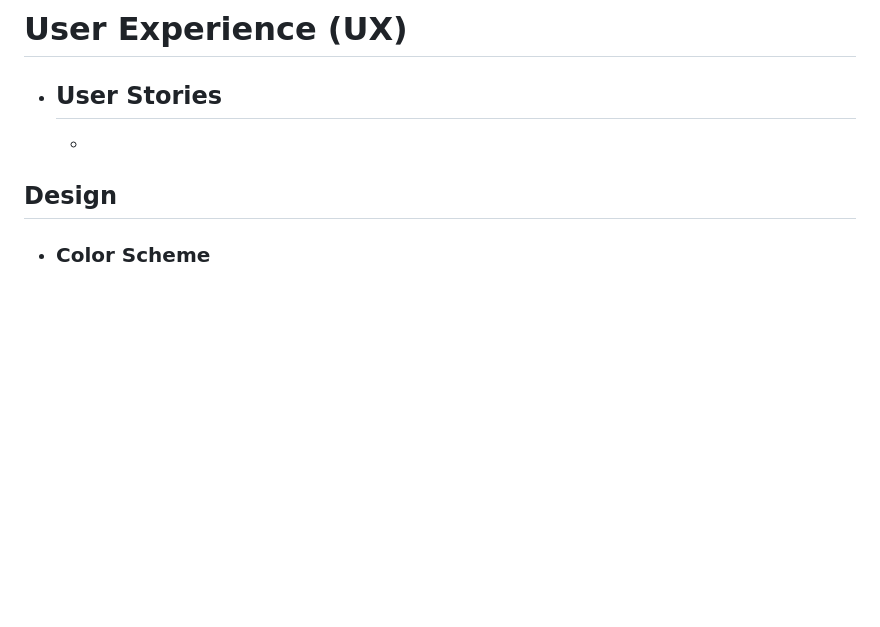
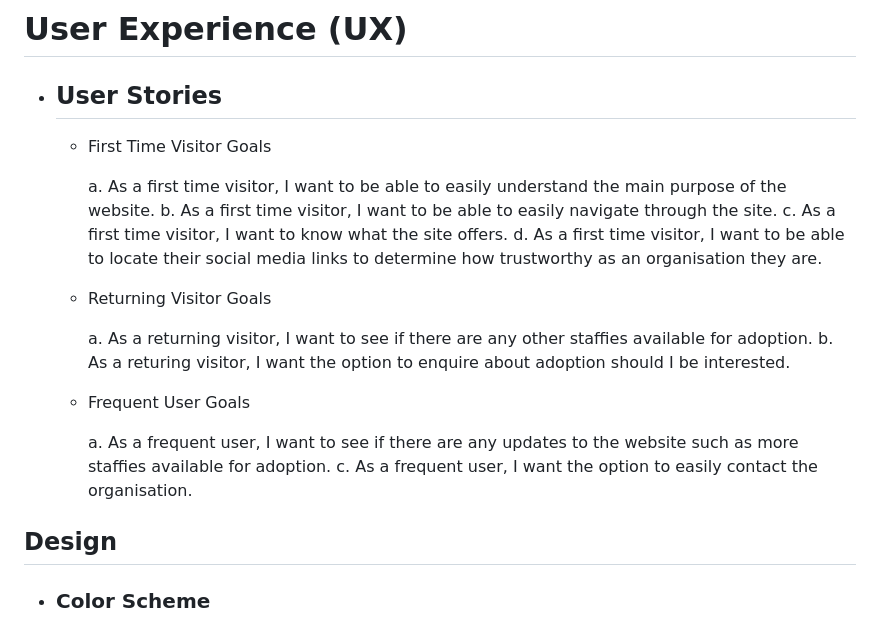
Before and after one commit to Hugh1996/Staffies4U-PP1, a Markdown page: README.md, the part around the change. Rendered like a GitHub page; blank space fills up the shorter version.

Commit message:
docs: add user stories criteria

```diff
--- a/README.md
+++ b/README.md
@@ -9,7 +9,23 @@ Enter responsiveness screenshot here
 # User Experience (UX)
 
 - ## User Stories
-  -
+
+  - First Time Visitor Goals
+
+    a. As a first time visitor, I want to be able to easily understand the main purpose of the website.
+    b. As a first time visitor, I want to be able to easily navigate through the site.
+    c. As a first time visitor, I want to know what the site offers.
+    d. As a first time visitor, I want to be able to locate their social media links to determine how trustworthy as an organisation they are.
+
+  - Returning Visitor Goals
+
+    a. As a returning visitor, I want to see if there are any other staffies available for adoption.
+    b. As a returing visitor, I want the option to enquire about adoption should I be interested.
+
+  - Frequent User Goals
+
+    a. As a frequent user, I want to see if there are any updates to the website such as more staffies available for adoption.
+    c. As a frequent user, I want the option to easily contact the organisation.
 
 ## Design
 
```
